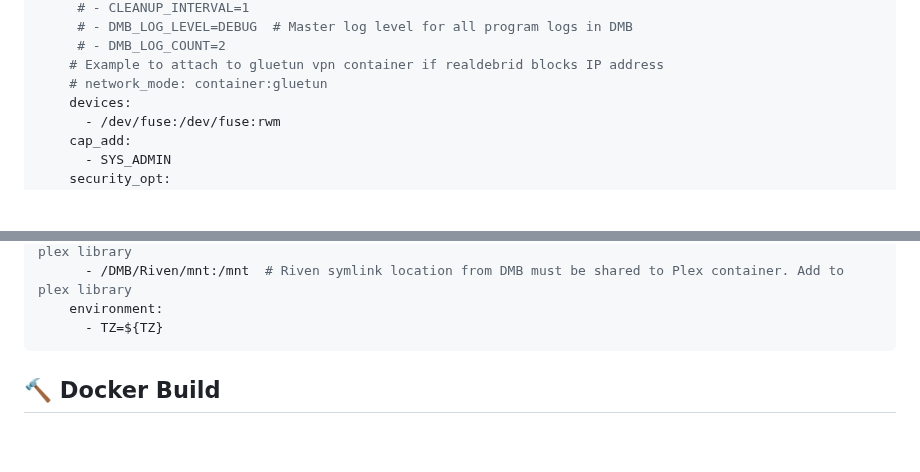
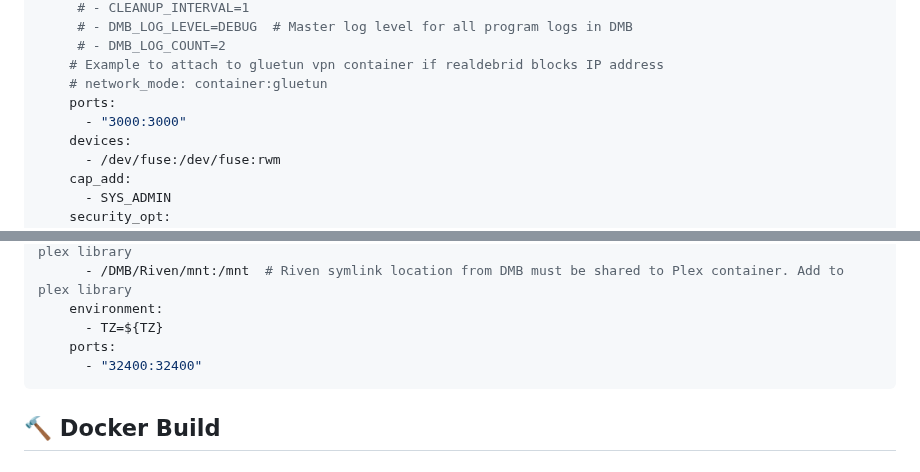
Before and after one commit to I-am-PUID-0/DMB, a Markdown page: README.md, 2 parts joined by grey strips. Drawn GitHub-style; blank space fills up the shorter version.

````diff
--- a/README.md
+++ b/README.md
@@ -99,6 +99,8 @@ services:
      # - DMB_LOG_COUNT=2
     # Example to attach to gluetun vpn container if realdebrid blocks IP address
     # network_mode: container:gluetun
+    ports:
+      - "3000:3000"
     devices:
       - /dev/fuse:/dev/fuse:rwm
     cap_add:
@@ -125,6 +127,8 @@ services:
       - /DMB/Riven/mnt:/mnt  # Riven symlink location from DMB must be shared to Plex container. Add to plex library
     environment:
       - TZ=${TZ}
+    ports:
+      - "32400:32400"
 ```
 
 ## 🔨 Docker Build
````
